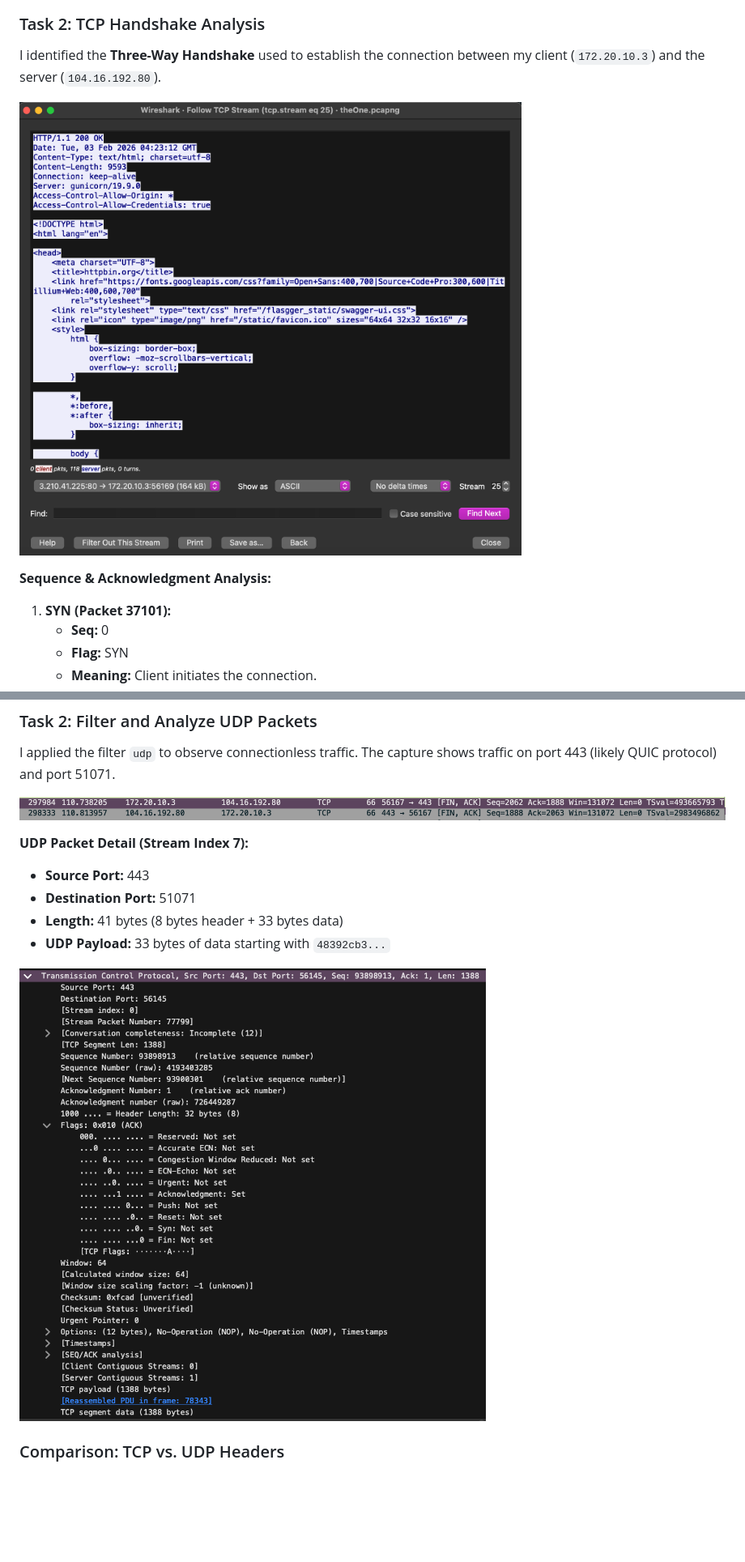
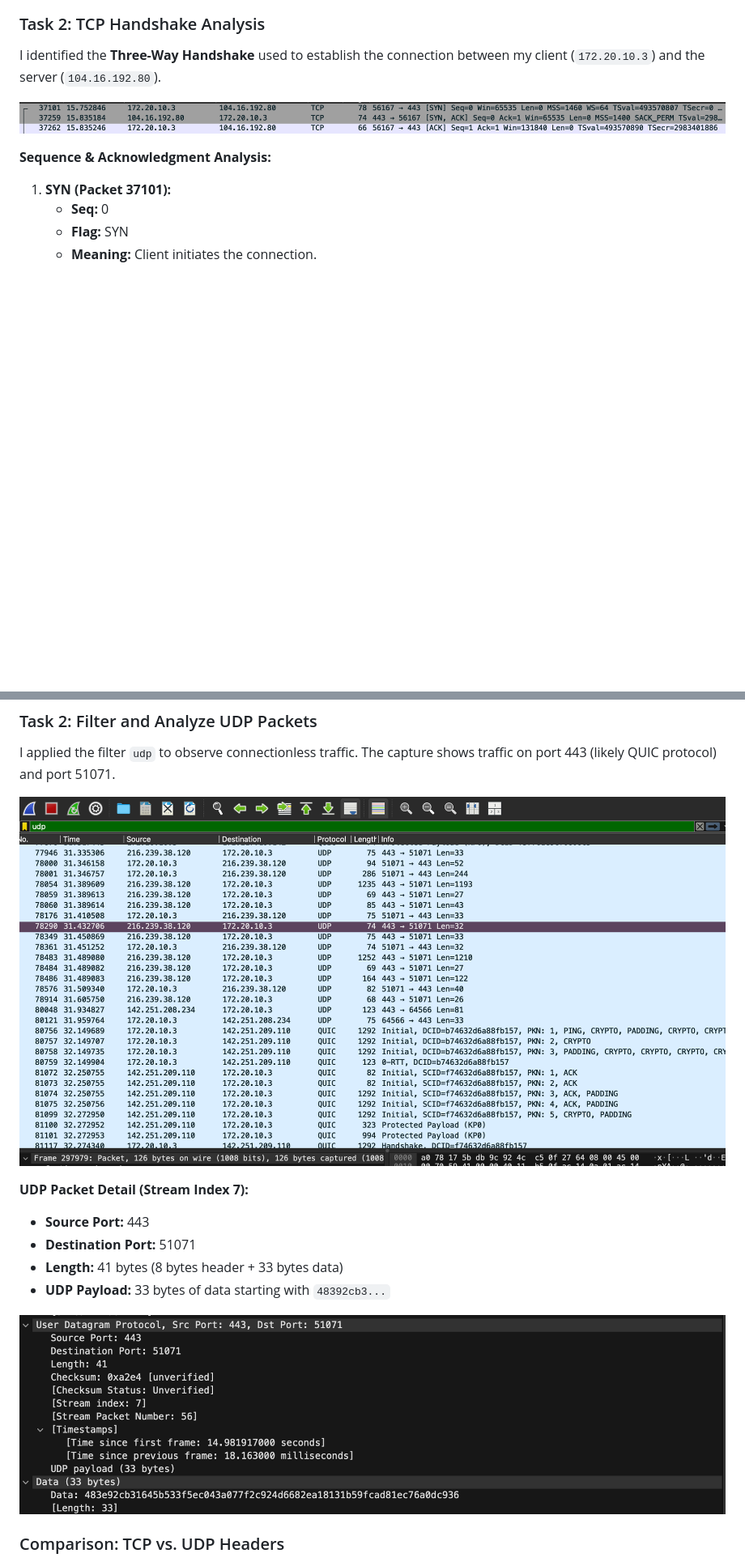
Before and after one commit to WajdAlfehaid/CS471-Web-Technologies-Laboratory, a Markdown page: Lab-1/The Internet Protocols.md, 2 parts joined by grey strips. Shown at 81% size. Drawn GitHub-style; blank space fills up the shorter version.

```diff
--- a/Lab-1/The Internet Protocols.md
+++ b/Lab-1/The Internet Protocols.md
@@ -40,7 +40,7 @@ I filtered the capture using `tcp` to view the underlying transport layer for th
 ### Task 2: TCP Handshake Analysis
 I identified the **Three-Way Handshake** used to establish the connection between my client (`172.20.10.3`) and the server (`104.16.192.80`).
 
-![3-Way Handshake Screenshot](4.png)
+![3-Way Handshake Screenshot](5.png)
 
 **Sequence & Acknowledgment Analysis:**
 1.  **SYN (Packet 37101):**
@@ -87,7 +88,7 @@ Below is the detailed view of a TCP header from the capture.
 ### Task 2: Filter and Analyze UDP Packets
 I applied the filter `udp` to observe connectionless traffic. The capture shows traffic on port 443 (likely QUIC protocol) and port 51071.
 
-![UDP Filter Screenshot](7.png)
+![UDP Filter Screenshot](9.png)
 
 **UDP Packet Detail (Stream Index 7):**
 * **Source Port:** 443
@@ -95,7 +96,7 @@ I applied the filter `udp` to observe connectionless traffic. The capture shows
 * **Length:** 41 bytes (8 bytes header + 33 bytes data)
 * **UDP Payload:** 33 bytes of data starting with `48392cb3...`
 
-![UDP Details Screenshot](8.png)
+![UDP Details Screenshot](11.png)
 
 ### Comparison: TCP vs. UDP Headers
 * **TCP Header (Complex):** The TCP header observed in Part 2 is **32 bytes** long and contains many fields like Sequence Number, Acknowledgment Number, Flags (SYN, ACK, FIN, PSH), and Window Size. This complexity is necessary to ensure reliable, ordered delivery and error checking.
```
Also changed, not shown: other parts of Lab-1/The Internet Protocols.md (+3 -2 lines).
